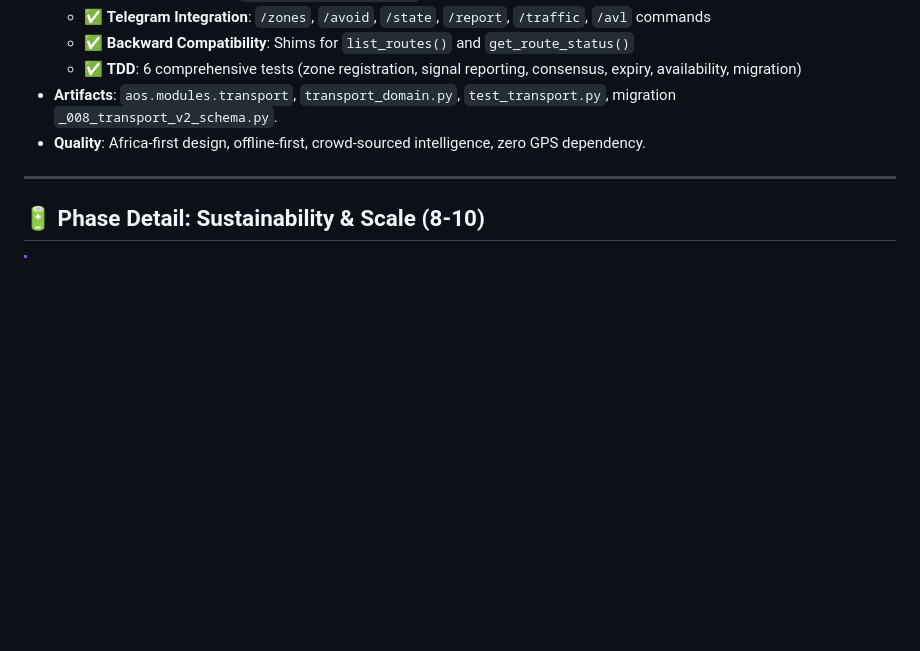
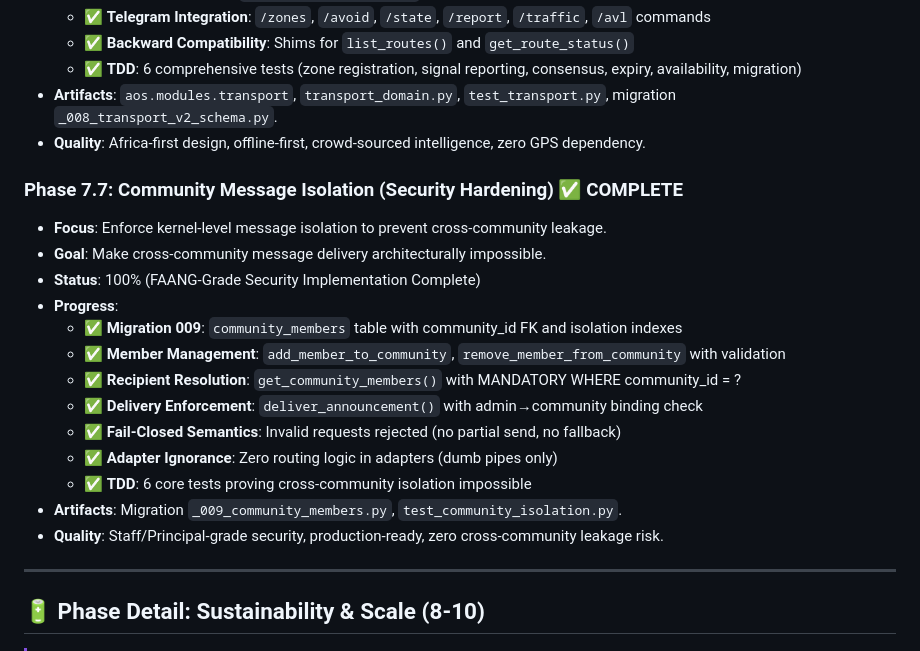
Before and after one commit to peteroluoch/africa-offline-os, a Markdown page: docs/02_ROADMAP.md, the part around the change. GitHub-like rendering; blank space fills up the shorter version.

```diff
--- a/docs/02_ROADMAP.md
+++ b/docs/02_ROADMAP.md
@@ -172,6 +172,21 @@ To prevent "AI Drift" and ensure architectural integrity, execution is batched i
 - **Artifacts**: `aos.modules.transport`, `transport_domain.py`, `test_transport.py`, migration `_008_transport_v2_schema.py`.
 - **Quality**: Africa-first design, offline-first, crowd-sourced intelligence, zero GPS dependency.
 
+### Phase 7.7: Community Message Isolation (Security Hardening) ✅ COMPLETE
+- **Focus**: Enforce kernel-level message isolation to prevent cross-community leakage.
+- **Goal**: Make cross-community message delivery architecturally impossible.
+- **Status**: 100% (FAANG-Grade Security Implementation Complete)
+- **Progress**:
+  - ✅ **Migration 009**: `community_members` table with community_id FK and isolation indexes
+  - ✅ **Member Management**: `add_member_to_community`, `remove_member_from_community` with validation
+  - ✅ **Recipient Resolution**: `get_community_members()` with MANDATORY WHERE community_id = ?
+  - ✅ **Delivery Enforcement**: `deliver_announcement()` with admin→community binding check
+  - ✅ **Fail-Closed Semantics**: Invalid requests rejected (no partial send, no fallback)
+  - ✅ **Adapter Ignorance**: Zero routing logic in adapters (dumb pipes only)
+  - ✅ **TDD**: 6 core tests proving cross-community isolation impossible
+- **Artifacts**: Migration `_009_community_members.py`, `test_community_isolation.py`.
+- **Quality**: Staff/Principal-grade security, production-ready, zero cross-community leakage risk.
+
 ---
 
 ## 🔋 Phase Detail: Sustainability & Scale (8-10)
```
Also changed, not shown: CHANGELOG.md (+25 -0 lines).
